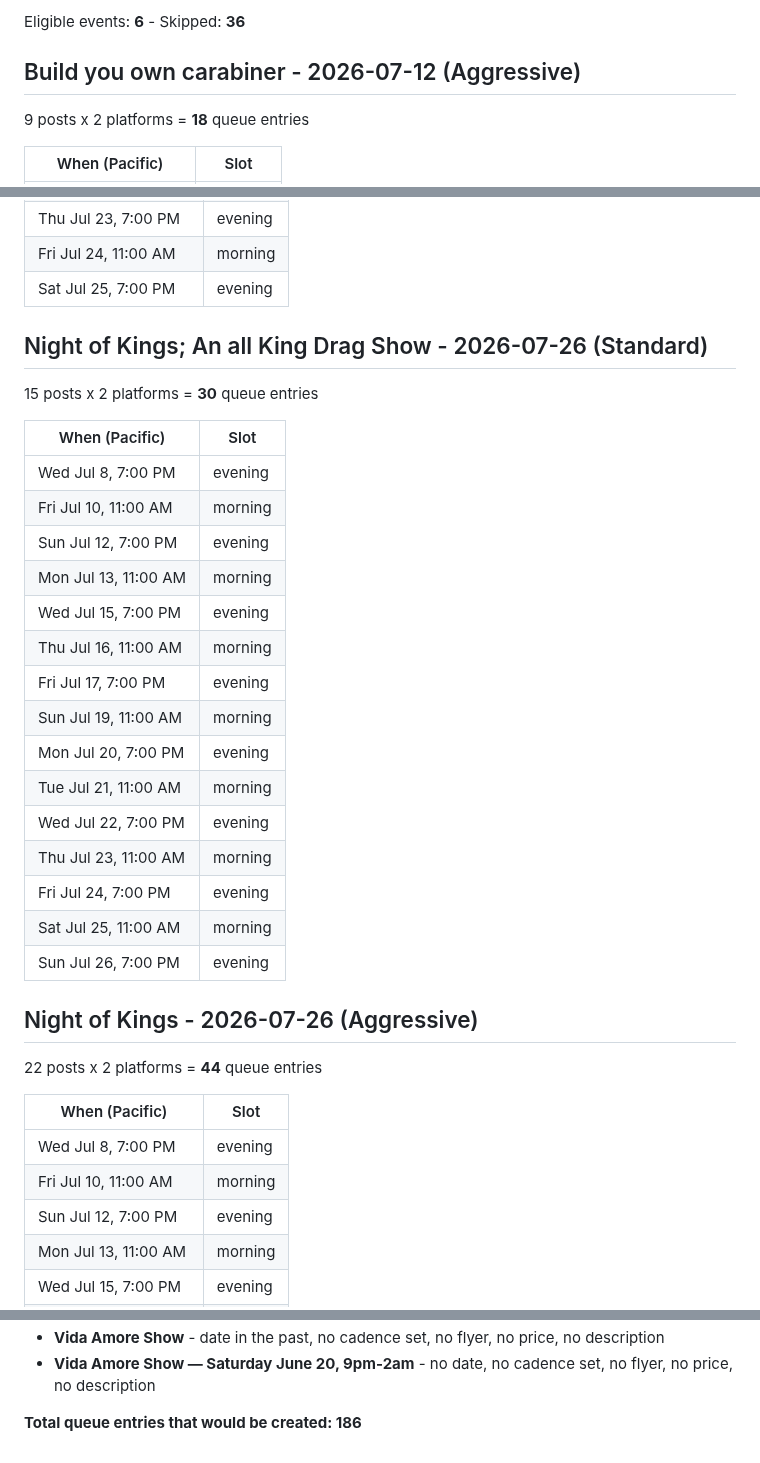
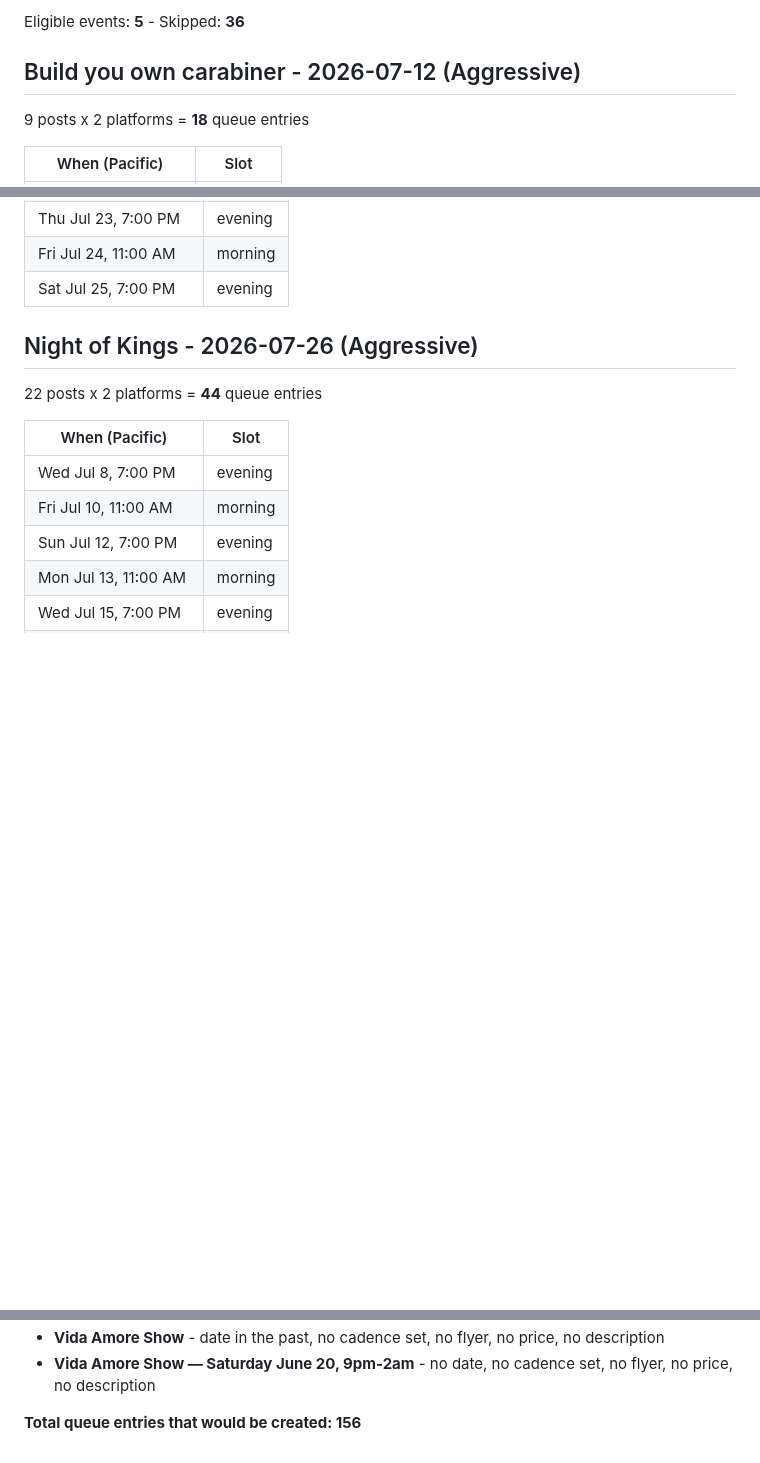
Before and after one commit to soynopalero/Azucar-Social-Pipeline, a Markdown page: docs/cadence_preview.md, 3 parts joined by grey strips. Rendered like a GitHub page; blank space fills up the shorter version.

Commit message:
Flyer sync + cadence run [skip ci]

```diff
--- a/docs/cadence_preview.md
+++ b/docs/cadence_preview.md
@@ -4,5 +4,5 @@ Generated 2026-07-08 12:31 PDT - **nothing posted, queue untouched**
 
-Eligible events: **6** - Skipped: **36**
+Eligible events: **5** - Skipped: **36**
 
 ## Build you own carabiner - 2026-07-12  (Aggressive)
 9 posts x 2 platforms = **18** queue entries
@@ -53,27 +53,6 @@ Eligible events: **6** - Skipped: **36**
 | Thu Jul 23, 7:00 PM | evening |
 | Fri Jul 24, 11:00 AM | morning |
 | Sat Jul 25, 7:00 PM | evening |
-
-## Night of Kings; An all King Drag Show - 2026-07-26  (Standard)
-15 posts x 2 platforms = **30** queue entries
-
-| When (Pacific) | Slot |
-|---|---|
-| Wed Jul 8, 7:00 PM | evening |
-| Fri Jul 10, 11:00 AM | morning |
-| Sun Jul 12, 7:00 PM | evening |
-| Mon Jul 13, 11:00 AM | morning |
-| Wed Jul 15, 7:00 PM | evening |
-| Thu Jul 16, 11:00 AM | morning |
-| Fri Jul 17, 7:00 PM | evening |
-| Sun Jul 19, 11:00 AM | morning |
-| Mon Jul 20, 7:00 PM | evening |
-| Tue Jul 21, 11:00 AM | morning |
-| Wed Jul 22, 7:00 PM | evening |
-| Thu Jul 23, 11:00 AM | morning |
-| Fri Jul 24, 7:00 PM | evening |
-| Sat Jul 25, 11:00 AM | morning |
-| Sun Jul 26, 7:00 PM | evening |
 
 ## Night of Kings - 2026-07-26  (Aggressive)
 22 posts x 2 platforms = **44** queue entries
@@ -174,4 +153,4 @@ Eligible events: **6** - Skipped: **36**
 - **Vida Amore Show** - date in the past, no cadence set, no flyer, no price, no description
 - **Vida Amore Show — Saturday June 20, 9pm-2am** - no date, no cadence set, no flyer, no price, no description
 
-**Total queue entries that would be created: 186**
+**Total queue entries that would be created: 156**
```
Also changed, not shown: other parts of docs/cadence_preview.md (+1 -1 lines).
